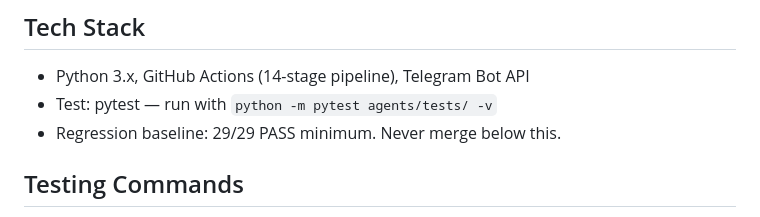
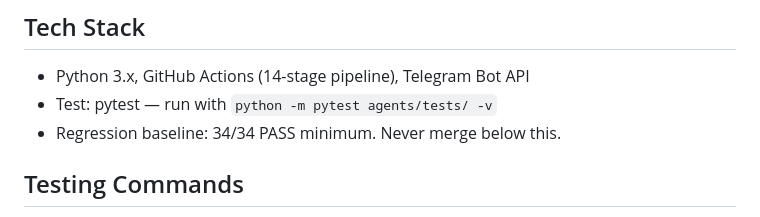
Before and after one commit to HwangatWork/AI-Analyzer, a Markdown page: CLAUDE.md, the part around the change. GitHub-like rendering.

```diff
--- a/CLAUDE.md
+++ b/CLAUDE.md
@@ -16,7 +16,7 @@ Read other files just-in-time, only when the task requires them.
 ## Tech Stack
 - Python 3.x, GitHub Actions (14-stage pipeline), Telegram Bot API
 - Test: pytest — run with `python -m pytest agents/tests/ -v`
-- Regression baseline: 29/29 PASS minimum. Never merge below this.
+- Regression baseline: 34/34 PASS minimum. Never merge below this.
 
 ## Testing Commands
 - Full regression: `python -m pytest agents/tests/ -v`
```
Also changed, not shown: ROADMAP.md (+6 -6 lines).
